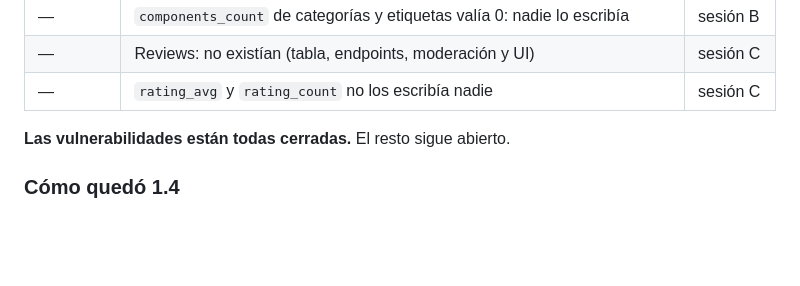
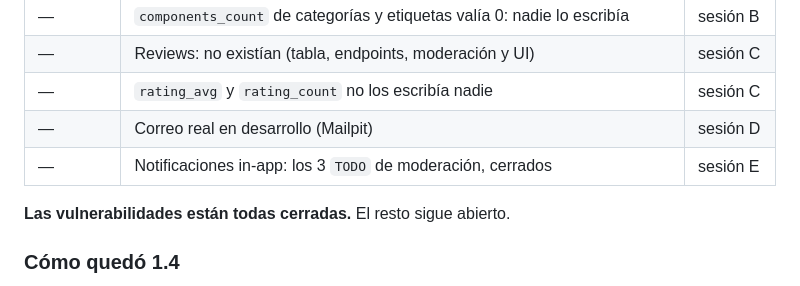
Before and after one commit to ItsBreo/Layerbase, a Markdown page: ESTADO_Y_PENDIENTES.md, the part around the change. Drawn GitHub-style; blank space fills up the shorter version.

Commit message:
auditoria: registra el correo y las notificaciones
Co-Authored-By: Claude Opus 5 <noreply@anthropic.com>

```diff
--- a/ESTADO_Y_PENDIENTES.md
+++ b/ESTADO_Y_PENDIENTES.md
@@ -35,6 +35,8 @@
 | — | `components_count` de categorías y etiquetas valía 0: nadie lo escribía | sesión B |
 | — | Reviews: no existían (tabla, endpoints, moderación y UI) | sesión C |
 | — | `rating_avg` y `rating_count` no los escribía nadie | sesión C |
+| — | Correo real en desarrollo (Mailpit) | sesión D |
+| — | Notificaciones in-app: los 3 `TODO` de moderación, cerrados | sesión E |
 
 **Las vulnerabilidades están todas cerradas.** El resto sigue abierto.
 
```
